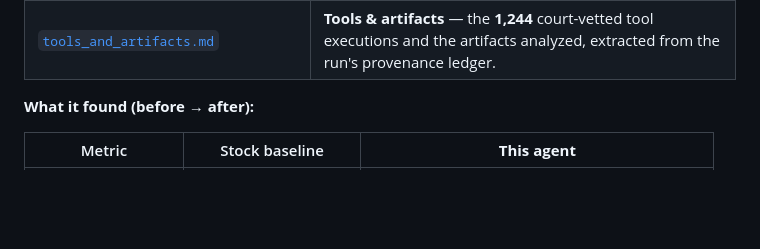
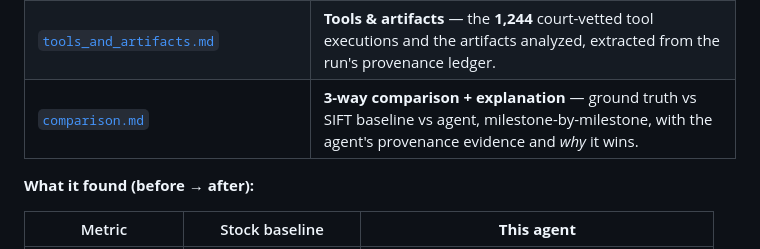
Before and after one commit to AbhinashBadugu/SANS---Find-Evil-_-AI-Hackathon, a Markdown page: dataset-documentation/README.md, the part around the change. Drawn GitHub-style; blank space fills up the shorter version.

```diff
--- a/dataset-documentation/README.md
+++ b/dataset-documentation/README.md
@@ -40,6 +40,7 @@ be flagged — the self-correction test. These are encoded as **10 kill-chain mi
 | [`SIFT_baseline_results.md`](SRL-2015/SIFT_baseline_results.md) | **Stock baseline** — Protocol SIFT / stock-Claude run(s) scored against the same oracle: mean recall **0.90**, **~1 hallucination/run** (`wceisvista.inf` misattributed as WCE). |
 | [`agent_result_scored_vs_oracle.md`](SRL-2015/agent_result_scored_vs_oracle.md) | **This agent's result** — deterministic scoring of the latest from-scratch run vs `oracle_v2`: **10/10, 0 hallucinations**. |
 | [`tools_and_artifacts.md`](SRL-2015/tools_and_artifacts.md) | **Tools & artifacts** — the **1,244** court-vetted tool executions and the artifacts analyzed, extracted from the run's provenance ledger. |
+| [`comparison.md`](SRL-2015/comparison.md) | **3-way comparison + explanation** — ground truth vs SIFT baseline vs agent, milestone-by-milestone, with the agent's provenance evidence and *why* it wins. |
 
 **What it found (before → after):**
 
```
Also changed, not shown: dataset-documentation/SRL-2015/comparison.md (added, +84 -0 lines).
